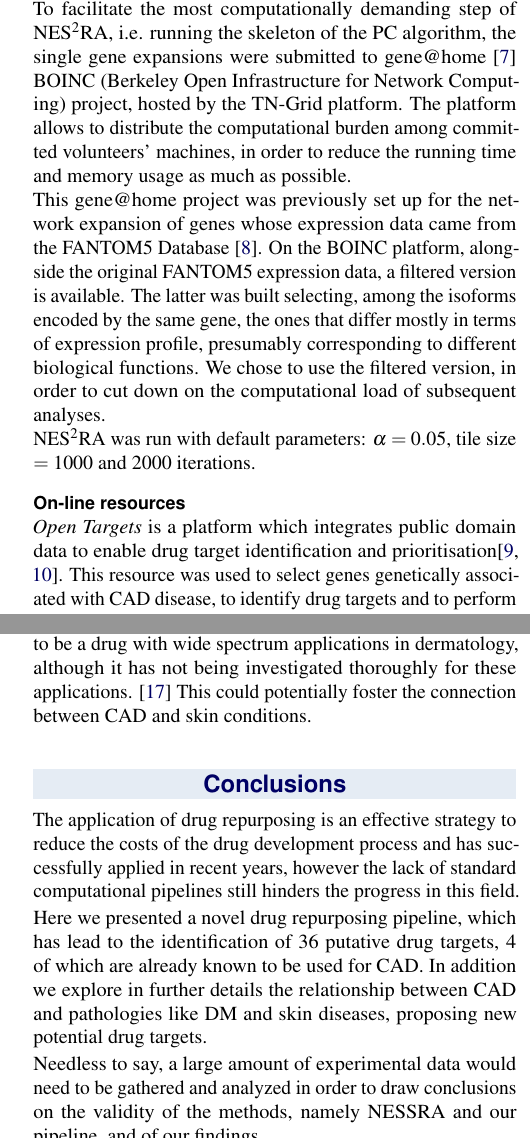
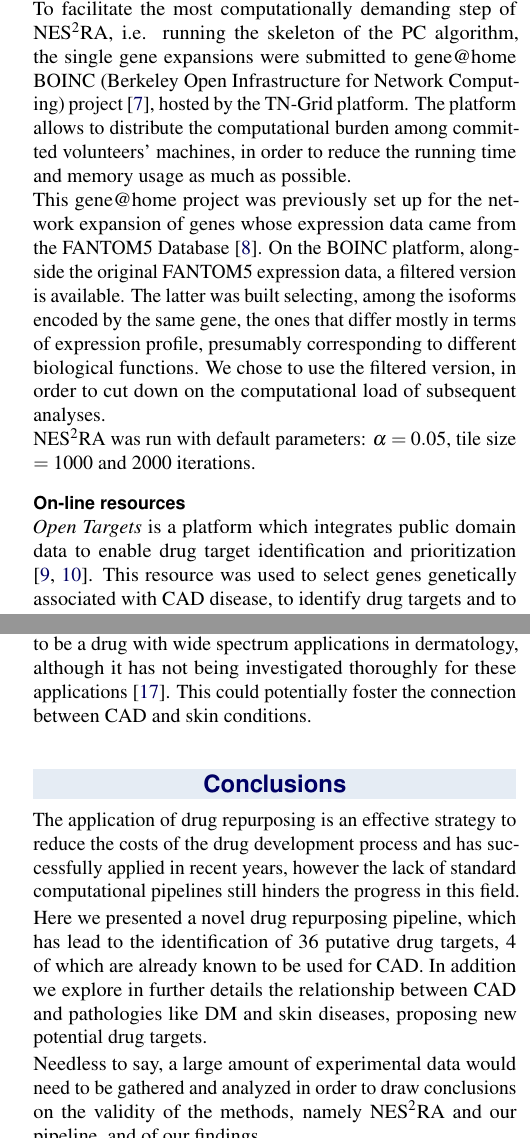
Before and after one commit to Matteo-Ciciani/DataMiningReport, a LaTeX document (report.tex): two parts of the columns of pages 2 and 6 of 13, joined at a grey line, cut so that both start at the same text. Compiled offline with pdfLaTeX.

Commit message:
citations

```diff
--- a/report.tex
+++ b/report.tex
@@ -34,7 +34,7 @@
 \renewcommand\thebibliography[1]{
 	\OLDthebibliography{#1}
 	\setlength{\parskip}{0pt}
-	\setlength{\itemsep}{0pt plus 0.02ex}
+	\setlength{\itemsep}{0pt plus 0.01ex}
 }
 
 
@@ -129,14 +129,14 @@ Currently, there is no standard for \textit{in silico} drug repurposing. In this
 NES$^2$RA is a method based on the PC-algorithm \cite{PC-alg} and can be summarized in three steps. First, data undergo subsetting, then the skeleton of the PC algorithm is run and finally results are aggregated, assigning to each isoform in the expansion lists the corresponding relative frequency score.
 
 \setlength\emergencystretch{\textwidth}
-To facilitate the most computationally demanding step of NES$^2$RA, i.e. running the skeleton of the PC algorithm, the single gene expansions were submitted to gene@home \cite{realBoinc} BOINC (Berkeley Open Infrastructure for Network Computing) project, hosted by the TN-Grid platform. The platform allows to distribute the computational burden among committed volunteers' machines, in order to reduce the running time and memory usage as much as possible.
+To facilitate the most computationally demanding step of NES$^2$RA, i.e. running the skeleton of the PC algorithm, the single gene expansions were submitted to gene@home BOINC (Berkeley Open Infrastructure for Network Computing) project \cite{realBoinc}, hosted by the TN-Grid platform. The platform allows to distribute the computational burden among committed volunteers' machines, in order to reduce the running time and memory usage as much as possible.
 
 This gene@home project was previously set up for the network expansion of genes whose expression data came from the FANTOM5 Database \cite{fantom}. On the BOINC platform, alongside the original FANTOM5 expression data, a filtered version is available. The latter was built selecting, among the isoforms encoded by the same gene, the ones that differ mostly in terms of expression profile, presumably corresponding to different biological functions. We chose to use the filtered version, in order to cut down on the computational load of subsequent analyses.
 
 NES$^2$RA was run with default parameters: $\alpha=0.05$, tile size $=1000$ and 2000 iterations.
 
 \subsubsection*{On-line resources}
-\emph{Open Targets} is a platform which integrates public domain data to enable drug target identification and prioritisation\cite{open, OpenTargetPlatform}. This resource was used to select genes genetically associated with CAD disease, to identify drug targets and to perform functional enrichment analysis on the final results.
+\emph{Open Targets} is a platform which integrates public domain data to enable drug target identification and prioritization \cite{open, OpenTargetPlatform}. This resource was used to select genes genetically associated with CAD disease, to identify drug targets and to perform functional enrichment analysis on the final results.
 
 The \emph{DrugBank} database is a bioinformatics and cheminformatics resource that combines detailed drug data with comprehensive drug target information \cite{drugbank}. This resource was used to retrieve all the genes already targeted by FDA approved drugs.
 
@@ -377,7 +377,7 @@ GAA  (Glucosidase Alpha, Acid) is a protein coding gene essential for the degrad
 
 Among the 36 genes, PDE4B already has a phase IV drug for CAD (namely, Dypiridamole), alongside approved drugs for some skin conditions, such as atopic eczema and alopecia. This link leads us to suggest that the several drugs acting on skin conditions, targeting the gene RARA (one of our 36 genes), could be investigated through clinical trials for CAD. RARA is very weakly associated with CAD, therefore any positive therapeutic confirmation would be particularly significant for the assessment of the efficacy of NES$^2$RA for drug repurposing.
 
-On a side note, this kind of information can be used for cross-repurposing aims. For example, Pentoxifylline, currently a phase II drug for CAD disease, is reported in the literature to be a drug with wide spectrum applications in dermatology, although it has not being investigated thoroughly for these applications. \cite{pento} This could potentially foster the connection between CAD and skin conditions.
+On a side note, this kind of information can be used for cross-repurposing aims. For example, Pentoxifylline, currently a phase II drug for CAD disease, is reported in the literature to be a drug with wide spectrum applications in dermatology, although it has not being investigated thoroughly for these applications \cite{pento}. This could potentially foster the connection between CAD and skin conditions.
 
 \section*{Conclusions}
 \addcontentsline{toc}{section}{Conclusions} % Adds this section to the table of contents
@@ -386,7 +386,7 @@ The application of drug repurposing is an effective strategy to reduce the costs
 
 Here we presented a novel drug repurposing pipeline, which has lead to the identification of 36 putative drug targets, 4 of which are already known to be used for CAD. In addition we explore in further details the relationship between CAD and pathologies like DM and skin diseases, proposing new potential drug targets.
 
-Needless to say, a large amount of experimental data would need to be gathered and analyzed in order to draw conclusions on the validity of the methods, namely NESSRA and our pipeline, and of our findings.
+Needless to say, a large amount of experimental data would need to be gathered and analyzed in order to draw conclusions on the validity of the methods, namely NES$^2$RA and our pipeline, and of our findings.
 
 \phantomsection
 %----------------------------------------------------------------------------------------
```
Also changed, not shown: report.tex (12 more changed lines).
